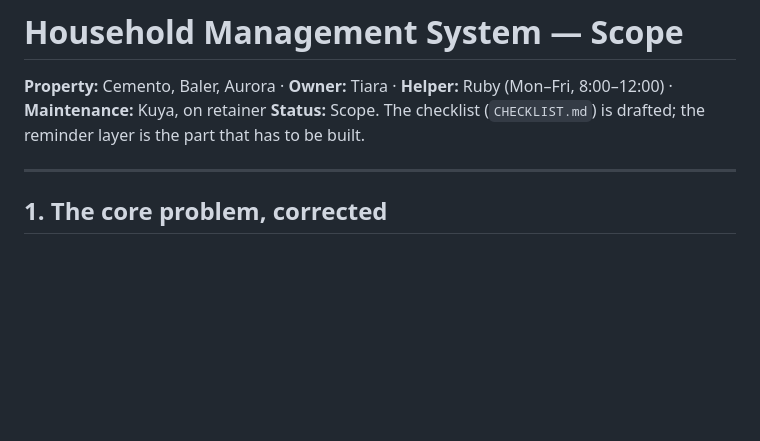
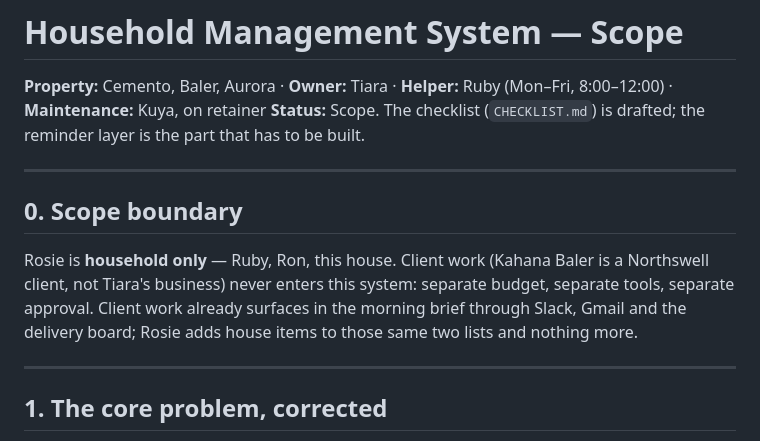
Before and after one commit to tiarara/logos, a Markdown page: household/SCOPE.md, the part around the change. Drawn GitHub-style; blank space fills up the shorter version.

Commit message:
State the household/client scope boundary explicitly
Co-Authored-By: Claude Opus 5 <noreply@anthropic.com>
Claude-Session: https://claude.ai/code/session_01VHqNTRPu8hM8fVgaiwkEp3

```diff
--- a/household/SCOPE.md
+++ b/household/SCOPE.md
@@ -2,6 +2,12 @@
 
 **Property:** Cemento, Baler, Aurora · **Owner:** Tiara · **Helper:** Ruby (Mon–Fri, 8:00–12:00) · **Maintenance:** Kuya, on retainer
 **Status:** Scope. The checklist (`CHECKLIST.md`) is drafted; the reminder layer is the part that has to be built.
+
+---
+
+## 0. Scope boundary
+
+Rosie is **household only** — Ruby, Ron, this house. Client work (Kahana Baler is a Northswell client, not Tiara's business) never enters this system: separate budget, separate tools, separate approval. Client work already surfaces in the morning brief through Slack, Gmail and the delivery board; Rosie adds house items to those same two lists and nothing more.
 
 ---
 
```
